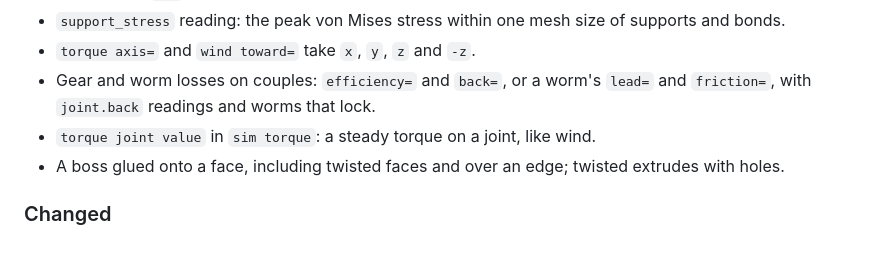
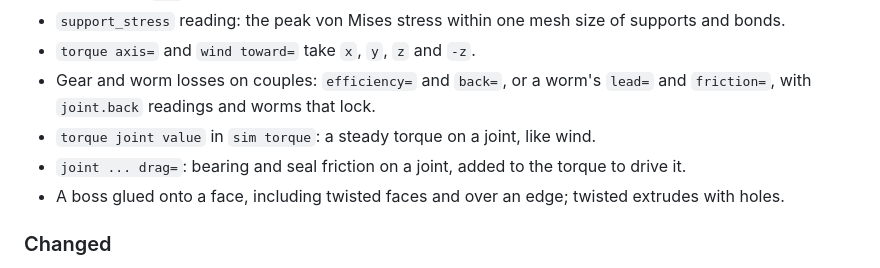
Before and after one commit to v0l/gcad, a Markdown page: CHANGELOG.md, the part around the change. Rendered like a GitHub page.

Commit message:
Changelog: joint drag

```diff
--- a/CHANGELOG.md
+++ b/CHANGELOG.md
@@ -17,6 +17,7 @@ All notable changes to gcad are listed here. The format follows
 - Gear and worm losses on couples: `efficiency=` and `back=`, or a worm's `lead=` and `friction=`,
   with `joint.back` readings and worms that lock.
 - `torque joint value` in `sim torque`: a steady torque on a joint, like wind.
+- `joint ... drag=`: bearing and seal friction on a joint, added to the torque to drive it.
 - A boss glued onto a face, including twisted faces and over an edge; twisted extrudes with holes.
 
 ### Changed
```
